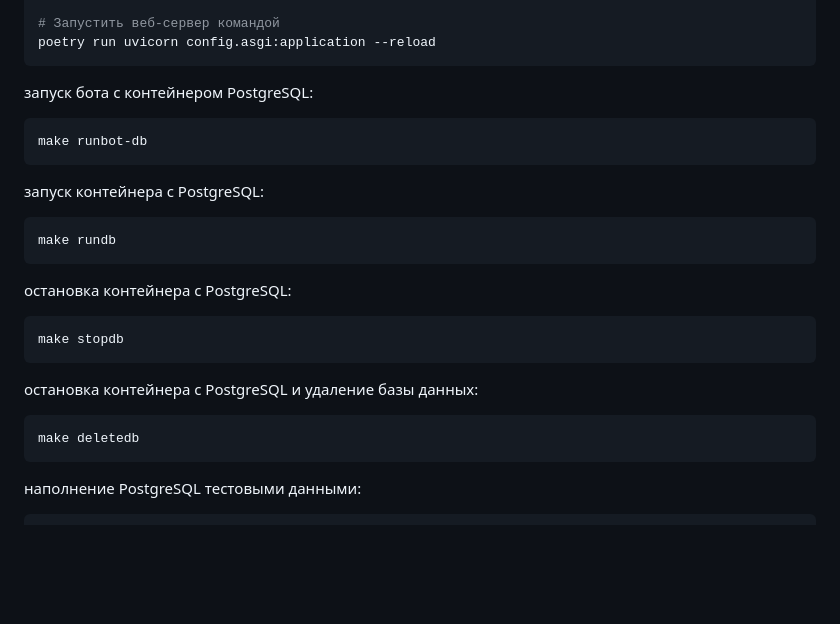
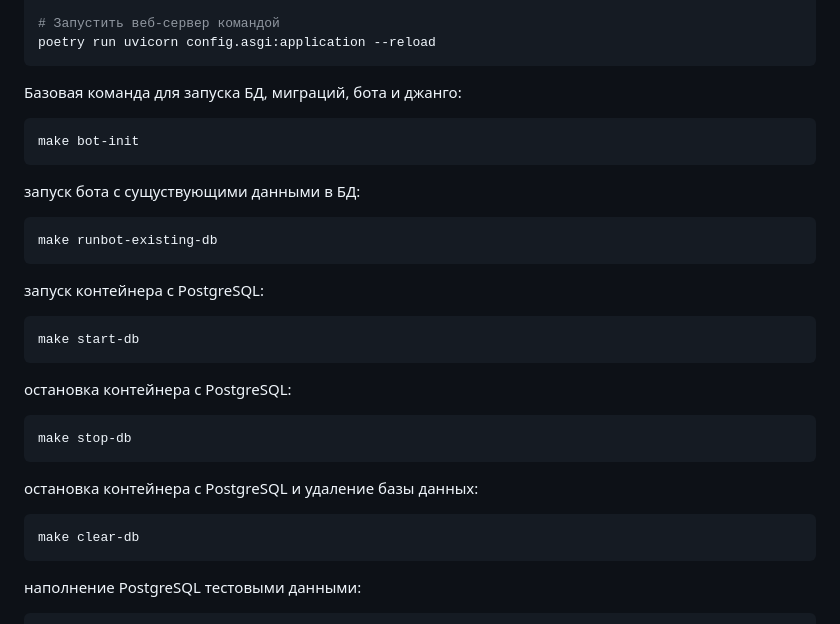
Before and after one commit to Studio-Yandex-Practicum/RandomCoffeeBotTelegram, a Markdown page: README.md, the part around the change. GitHub-like rendering; blank space fills up the shorter version.

Commit message:
пофиксил README.md в разделе списка команд Makefile'a

````diff
--- a/README.md
+++ b/README.md
@@ -244,24 +244,29 @@ cd src/
 poetry run uvicorn config.asgi:application --reload
 ```
 
-запуск бота с контейнером PostgreSQL:
+Базовая команда для запуска БД, миграций, бота и джанго:
 ```shell
-make runbot-db
+make bot-init
+```
+
+запуск бота с сущуствующими данными в БД:
+```shell
+make runbot-existing-db
 ```
 
 запуск контейнера с PostgreSQL:
 ```shell
-make rundb
+make start-db
 ```
 
 остановка контейнера с PostgreSQL:
 ```shell
-make stopdb
+make stop-db
 ```
 
 остановка контейнера с PostgreSQL и удаление базы данных:
 ```shell
-make deletedb
+make clear-db
 ```
 
 наполнение PostgreSQL тестовыми данными:
````
